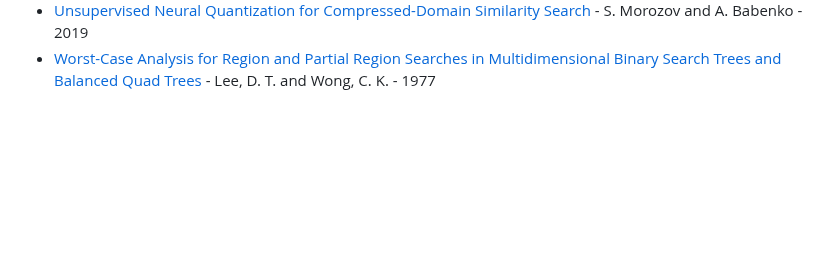
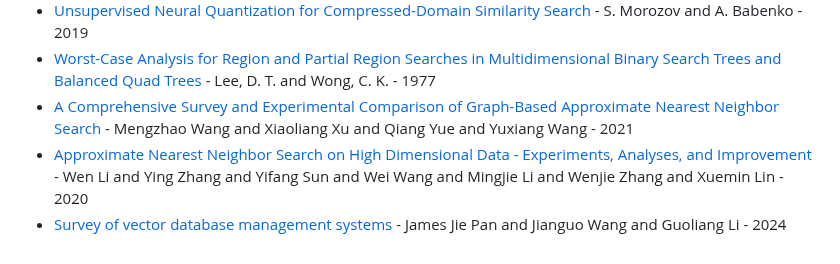
Before and after one commit to edoliberty/vector-search-class-notes, a Markdown page: README.md, the part around the change. Rendered like a GitHub page; blank space fills up the shorter version.

Commit message:
add recent survey of anns

```diff
--- a/README.md
+++ b/README.md
@@ -198,3 +198,6 @@ Class work includes a final project. It will be graded based on
 * Transformer Memory as a Differentiable Search Index - Yi Tay and Vinh Q. Tran and Mostafa Dehghani and Jianmo Ni and Dara Bahri and Harsh Mehta and Zhen Qin and Kai Hui and Zhe Zhao and Jai Gupta and Tal Schuster and William W. Cohen and Donald Metzler - 2022
 * [Unsupervised Neural Quantization for Compressed-Domain Similarity Search](https://doi.ieeecomputersociety.org/10.1109/ICCV.2019.00313) - S. Morozov and A. Babenko - 2019
 * [Worst-Case Analysis for Region and Partial Region Searches in Multidimensional Binary Search Trees and Balanced Quad Trees](https://doi.org/10.1007/BF00263763) - Lee, D. T. and Wong, C. K. - 1977
+* [A Comprehensive Survey and Experimental Comparison of Graph-Based Approximate Nearest Neighbor Search](http://www.vldb.org/pvldb/vol14/p1964-wang.pdf) - Mengzhao Wang and Xiaoliang Xu and Qiang Yue and Yuxiang Wang - 2021
+* [Approximate Nearest Neighbor Search on High Dimensional Data - Experiments, Analyses, and Improvement](https://doi.org/10.1109/TKDE.2019.2909204) - Wen Li and Ying Zhang and Yifang Sun and Wei Wang and Mingjie Li and Wenjie Zhang and Xuemin Lin - 2020
+* [Survey of vector database management systems](https://doi.org/10.1007/s00778-024-00864-x) - James Jie Pan and Jianguo Wang and Guoliang Li - 2024
```
